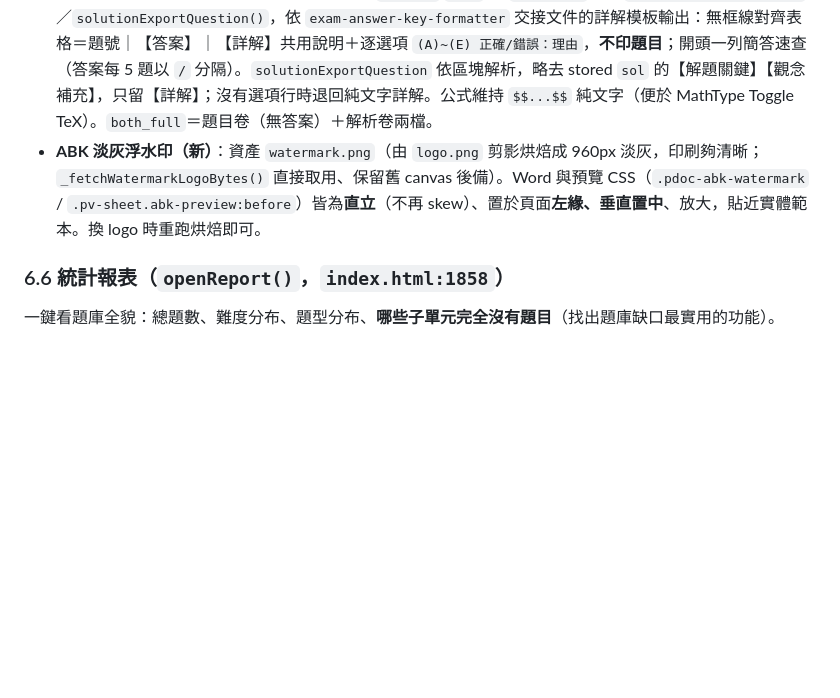
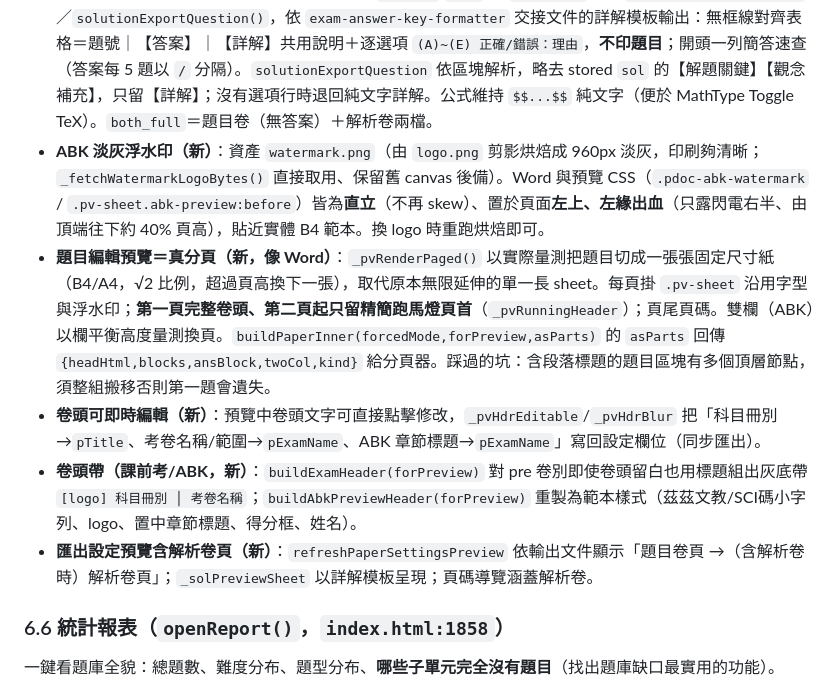
Before and after one commit to ljmath-glitch/science-qbank, a Markdown page: CLAUDE.md, the part around the change. Rendered like a GitHub page; blank space fills up the shorter version.

Commit message:
docs: 記錄真分頁預覽/卷頭可編輯/解析卷預覽
Co-Authored-By: Claude Opus 4.8 <noreply@anthropic.com>
Claude-Session: https://claude.ai/code/session_01WJo4xP35LCLvDe2Krgk52W

```diff
--- a/CLAUDE.md
+++ b/CLAUDE.md
@@ -182,7 +182,11 @@ const SUPABASE_ANON_KEY = 'sb_publishable_P_OpGwKYuWxpHMHCZdQRPA_1lCCLfNf';
 - 匯出成 Word（`.docx`，`downloadWordDoc()`）或 HTML
 - 「選題CSV」：把目前勾選的題目匯出成 CSV（跟匯入格式類似，多一個算好的「難度」欄）
 - **解析卷（新）＝不含題目**：勾「解析卷」時（`ansMode` `full` 或 `both_full`）走 `downloadSolutionWord()`／`solutionExportQuestion()`，依 `exam-answer-key-formatter` 交接文件的詳解模板輸出：無框線對齊表格＝題號｜【答案】｜【詳解】共用說明＋逐選項 `(A)~(E) 正確/錯誤：理由`，**不印題目**；開頭一列簡答速查（答案每 5 題以 `/` 分隔）。`solutionExportQuestion` 依區塊解析，略去 stored `sol` 的【解題關鍵】【觀念補充】，只留【詳解】；沒有選項行時退回純文字詳解。公式維持 `$$...$$` 純文字（便於 MathType Toggle TeX）。`both_full`＝題目卷（無答案）＋解析卷兩檔。
-- **ABK 淡灰浮水印（新）**：資產 `watermark.png`（由 `logo.png` 剪影烘焙成 960px 淡灰，印刷夠清晰；`_fetchWatermarkLogoBytes()` 直接取用、保留舊 canvas 後備）。Word 與預覽 CSS（`.pdoc-abk-watermark` / `.pv-sheet.abk-preview:before`）皆為**直立**（不再 skew）、置於頁面**左緣、垂直置中**、放大，貼近實體範本。換 logo 時重跑烘焙即可。
+- **ABK 淡灰浮水印（新）**：資產 `watermark.png`（由 `logo.png` 剪影烘焙成 960px 淡灰，印刷夠清晰；`_fetchWatermarkLogoBytes()` 直接取用、保留舊 canvas 後備）。Word 與預覽 CSS（`.pdoc-abk-watermark` / `.pv-sheet.abk-preview:before`）皆為**直立**（不再 skew）、置於頁面**左上、左緣出血**（只露閃電右半、由頂端往下約 40% 頁高），貼近實體 B4 範本。換 logo 時重跑烘焙即可。
+- **題目編輯預覽＝真分頁（新，像 Word）**：`_pvRenderPaged()` 以實際量測把題目切成一張張固定尺寸紙（B4/A4，√2 比例，超過頁高換下一張），取代原本無限延伸的單一長 sheet。每頁掛 `.pv-sheet` 沿用字型與浮水印；**第一頁完整卷頭、第二頁起只留精簡跑馬燈頁首**（`_pvRunningHeader`）；頁尾頁碼。雙欄（ABK）以欄平衡高度量測換頁。`buildPaperInner(forcedMode,forPreview,asParts)` 的 `asParts` 回傳 `{headHtml,blocks,ansBlock,twoCol,kind}` 給分頁器。踩過的坑：含段落標題的題目區塊有多個頂層節點，須整組搬移否則第一題會遺失。
+- **卷頭可即時編輯（新）**：預覽中卷頭文字可直接點擊修改，`_pvHdrEditable`/`_pvHdrBlur` 把「科目冊別→`pTitle`、考卷名稱/範圍→`pExamName`、ABK 章節標題→`pExamName`」寫回設定欄位（同步匯出）。
+- **卷頭帶（課前考/ABK，新）**：`buildExamHeader(forPreview)` 對 pre 卷別即使卷頭留白也用標題組出灰底帶 `[logo] 科目冊別 │ 考卷名稱`；`buildAbkPreviewHeader(forPreview)` 重製為範本樣式（茲茲文教/SCI碼小字列、logo、置中章節標題、得分框、姓名）。
+- **匯出設定預覽含解析卷頁（新）**：`refreshPaperSettingsPreview` 依輸出文件顯示「題目卷頁 →（含解析卷時）解析卷頁」；`_solPreviewSheet` 以詳解模板呈現；頁碼導覽涵蓋解析卷。
 
 ### 6.6 統計報表（`openReport()`，`index.html:1858`）
 
```
